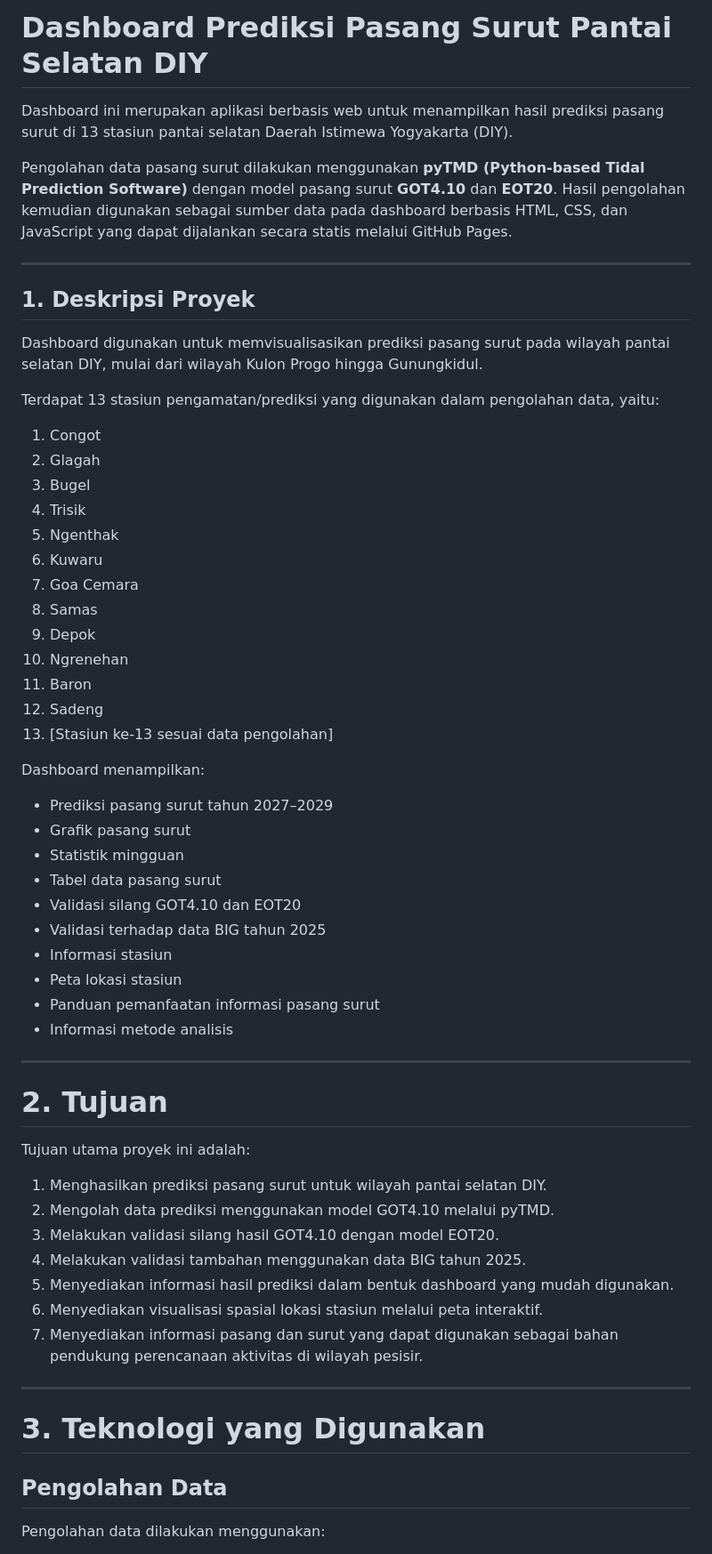
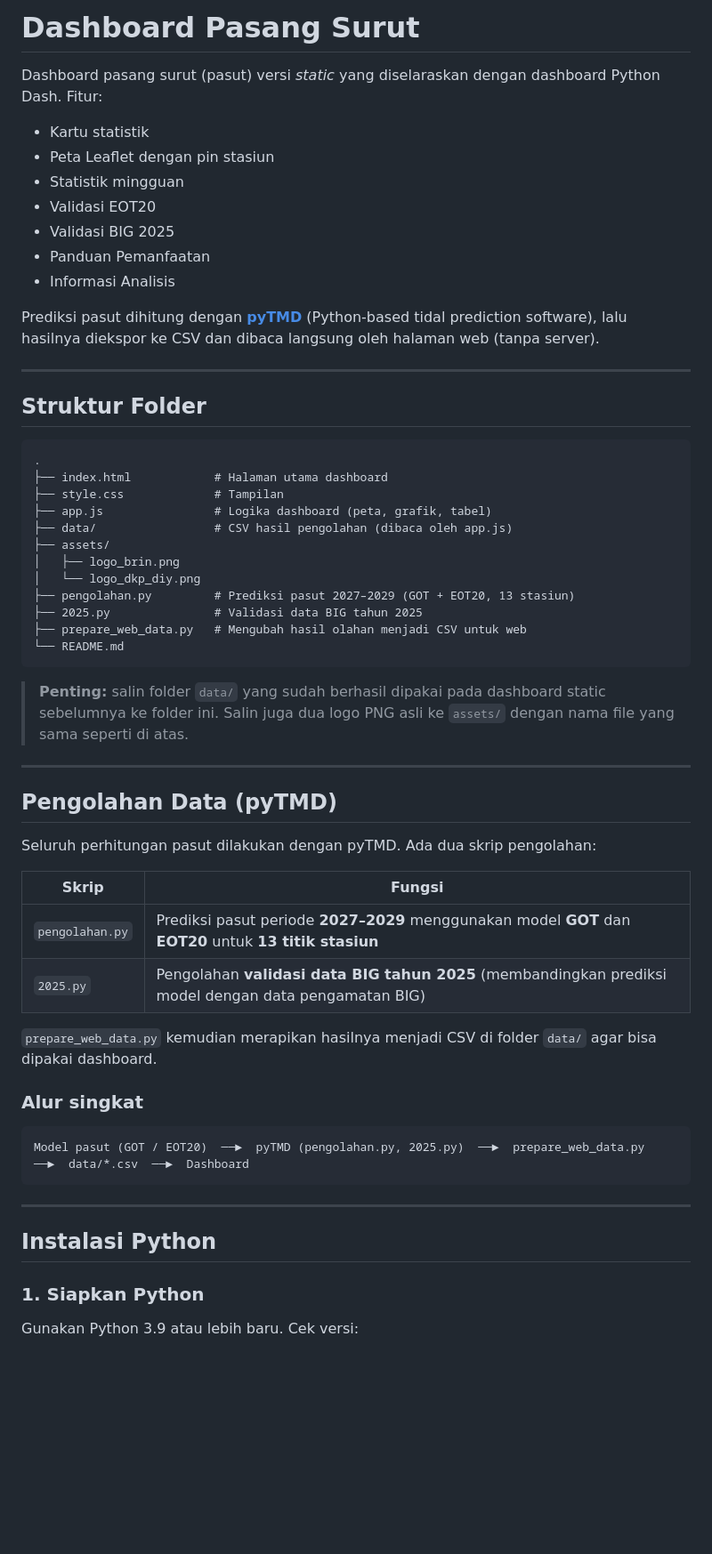
Before and after one commit to FairuzAlimah/pasut, a Markdown page: README.md, the part around one of its changes. Shown at 89% size. Rendered like a GitHub page; blank space fills up the shorter version.

````diff
--- a/README.md
+++ b/README.md
@@ -1,63 +1,62 @@
-# Dashboard Prediksi Pasang Surut Pantai Selatan DIY
+# Dashboard Pasang Surut
 
-Dashboard ini merupakan aplikasi berbasis web untuk menampilkan hasil prediksi pasang surut di 13 stasiun pantai selatan Daerah Istimewa Yogyakarta (DIY).
+Dashboard pasang surut (pasut) versi *static* yang diselaraskan dengan dashboard Python Dash. Fitur:
 
-Pengolahan data pasang surut dilakukan menggunakan **pyTMD (Python-based Tidal Prediction Software)** dengan model pasang surut **GOT4.10** dan **EOT20**. Hasil pengolahan kemudian digunakan sebagai sumber data pada dashboard berbasis HTML, CSS, dan JavaScript yang dapat dijalankan secara statis melalui GitHub Pages.
+- Kartu statistik
+- Peta Leaflet dengan pin stasiun
+- Statistik mingguan
+- Validasi EOT20
+- Validasi BIG 2025
+- Panduan Pemanfaatan
+- Informasi Analisis
+
+Prediksi pasut dihitung dengan **[pyTMD](https://github.com/pyTMD/pyTMD)** (Python-based tidal prediction software), lalu hasilnya diekspor ke CSV dan dibaca langsung oleh halaman web (tanpa server).
 
 ---
 
-## 1. Deskripsi Proyek
+## Struktur Folder
 
-Dashboard digunakan untuk memvisualisasikan prediksi pasang surut pada wilayah pantai selatan DIY, mulai dari wilayah Kulon Progo hingga Gunungkidul.
+```
+.
+├── index.html            # Halaman utama dashboard
+├── style.css             # Tampilan
+├── app.js                # Logika dashboard (peta, grafik, tabel)
+├── data/                 # CSV hasil pengolahan (dibaca oleh app.js)
+├── assets/
+│   ├── logo_brin.png
+│   └── logo_dkp_diy.png
+├── pengolahan.py         # Prediksi pasut 2027–2029 (GOT + EOT20, 13 stasiun)
+├── 2025.py               # Validasi data BIG tahun 2025
+├── prepare_web_data.py   # Mengubah hasil olahan menjadi CSV untuk web
+└── README.md
+```
 
-Terdapat 13 stasiun pengamatan/prediksi yang digunakan dalam pengolahan data, yaitu:
-
-1. Congot
-2. Glagah
-3. Bugel
-4. Trisik
-5. Ngenthak
-6. Kuwaru
-7. Goa Cemara
-8. Samas
-9. Depok
-10. Ngrenehan
-11. Baron
-12. Sadeng
-13. [Stasiun ke-13 sesuai data pengolahan]
-
-Dashboard menampilkan:
-
-- Prediksi pasang surut tahun 2027–2029
-- Grafik pasang surut
-- Statistik mingguan
-- Tabel data pasang surut
-- Validasi silang GOT4.10 dan EOT20
-- Validasi terhadap data BIG tahun 2025
-- Informasi stasiun
-- Peta lokasi stasiun
-- Panduan pemanfaatan informasi pasang surut
-- Informasi metode analisis
+> **Penting:** salin folder `data/` yang sudah berhasil dipakai pada dashboard static sebelumnya ke folder ini. Salin juga dua logo PNG asli ke `assets/` dengan nama file yang sama seperti di atas.
 
 ---
 
-# 2. Tujuan
+## Pengolahan Data (pyTMD)
 
-Tujuan utama proyek ini adalah:
+Seluruh perhitungan pasut dilakukan dengan pyTMD. Ada dua skrip pengolahan:
 
-1. Menghasilkan prediksi pasang surut untuk wilayah pantai selatan DIY.
-2. Mengolah data prediksi menggunakan model GOT4.10 melalui pyTMD.
-3. Melakukan validasi silang hasil GOT4.10 dengan model EOT20.
-4. Melakukan validasi tambahan menggunakan data BIG tahun 2025.
-5. Menyediakan informasi hasil prediksi dalam bentuk dashboard yang mudah digunakan.
-6. Menyediakan visualisasi spasial lokasi stasiun melalui peta interaktif.
-7. Menyediakan informasi pasang dan surut yang dapat digunakan sebagai bahan pendukung perencanaan aktivitas di wilayah pesisir.
+| Skrip | Fungsi |
+|---|---|
+| `pengolahan.py` | Prediksi pasut periode **2027–2029** menggunakan model **GOT** dan **EOT20** untuk **13 titik stasiun** |
+| `2025.py` | Pengolahan **validasi data BIG tahun 2025** (membandingkan prediksi model dengan data pengamatan BIG) |
+
+`prepare_web_data.py` kemudian merapikan hasilnya menjadi CSV di folder `data/` agar bisa dipakai dashboard.
+
+### Alur singkat
+
+```
+Model pasut (GOT / EOT20)  ──►  pyTMD (pengolahan.py, 2025.py)  ──►  prepare_web_data.py  ──►  data/*.csv  ──►  Dashboard
+```
 
 ---
 
-# 3. Teknologi yang Digunakan
+## Instalasi Python
 
-## Pengolahan Data
+### 1. Siapkan Python
 
-Pengolahan data dilakukan menggunakan:
+Gunakan Python 3.9 atau lebih baru. Cek versi:
 
````
Also changed, not shown: other parts of README.md (+100 -43 lines).
